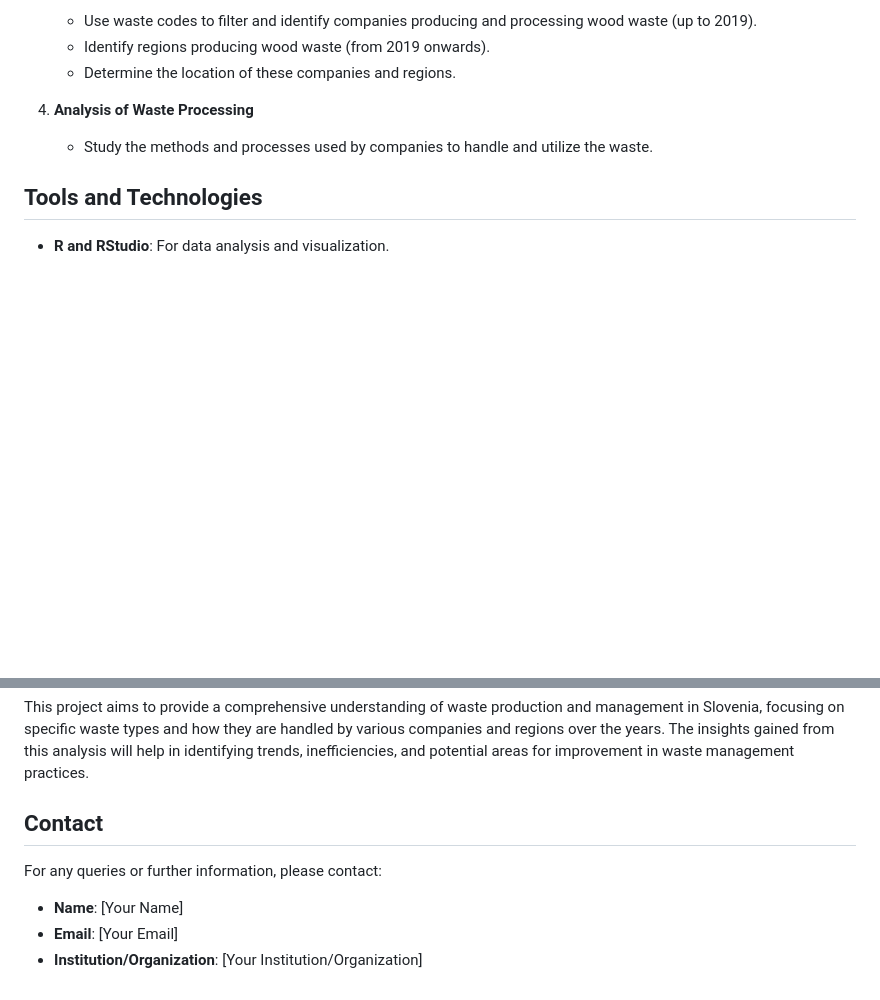
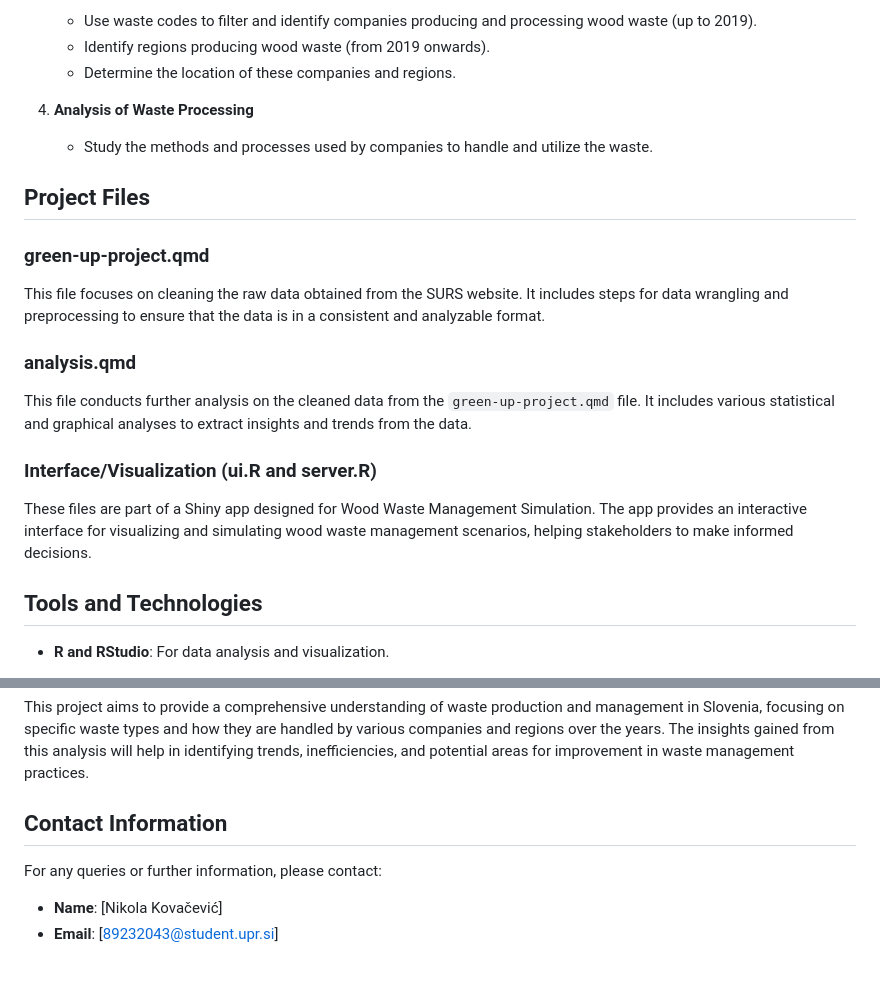
Before and after one commit to coachzer/green-up-project, a Markdown page: README.md, 2 parts joined by grey strips. GitHub-like rendering; blank space fills up the shorter version.

```diff
--- a/README.md
+++ b/README.md
@@ -63,6 +63,20 @@ The analysis will focus on the following waste codes:
 4. **Analysis of Waste Processing**
    - Study the methods and processes used by companies to handle and utilize the waste.
 
+## Project Files
+
+### green-up-project.qmd
+
+This file focuses on cleaning the raw data obtained from the SURS website. It includes steps for data wrangling and preprocessing to ensure that the data is in a consistent and analyzable format.
+
+### analysis.qmd
+
+This file conducts further analysis on the cleaned data from the `green-up-project.qmd` file. It includes various statistical and graphical analyses to extract insights and trends from the data.
+
+### Interface/Visualization (ui.R and server.R)
+
+These files are part of a Shiny app designed for Wood Waste Management Simulation. The app provides an interactive interface for visualizing and simulating wood waste management scenarios, helping stakeholders to make informed decisions.
+
 ## Tools and Technologies
 
 - **R and RStudio**: For data analysis and visualization.
@@ -81,10 +95,9 @@ The analysis will focus on the following waste codes:
 
 This project aims to provide a comprehensive understanding of waste production and management in Slovenia, focusing on specific waste types and how they are handled by various companies and regions over the years. The insights gained from this analysis will help in identifying trends, inefficiencies, and potential areas for improvement in waste management practices.
 
-## Contact
+## Contact Information
 
 For any queries or further information, please contact:
 
-- **Name**: [Your Name]
-- **Email**: [Your Email]
-- **Institution/Organization**: [Your Institution/Organization]
+- **Name**: [Nikola Kovačević]
+- **Email**: [89232043@student.upr.si]
```
